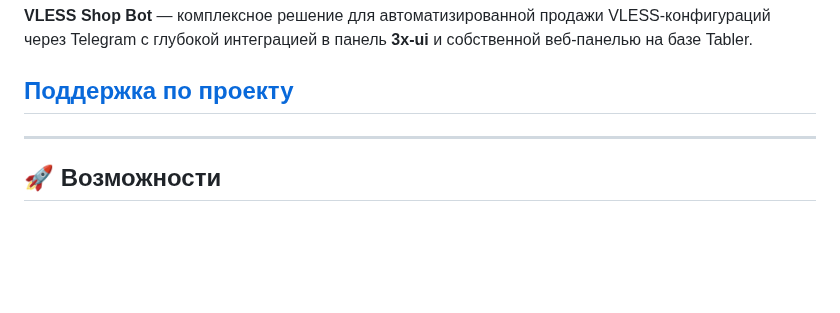
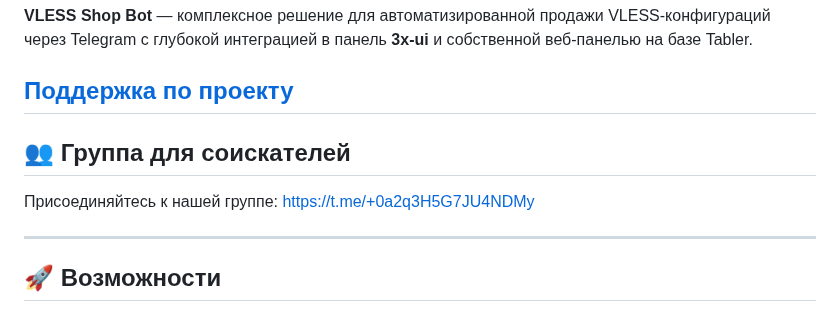
Before and after one commit to tweopi/3xui-shopbot, a Markdown page: README.md, the part around one of its changes. Drawn GitHub-style; blank space fills up the shorter version.

```diff
--- a/README.md
+++ b/README.md
@@ -19,6 +21,10 @@
 **VLESS Shop Bot** — комплексное решение для автоматизированной продажи VLESS‑конфигураций через Telegram с глубокой интеграцией в панель **3x‑ui** и собственной веб‑панелью на базе Tabler.
 
 ## [Поддержка по проекту](https://t.me/t_shift_supportbot)
+
+## 👥 Группа для соискателей
+
+Присоединяйтесь к нашей группе: https://t.me/+0a2q3H5G7JU4NDMy
 
 ---
 
```
Also changed, not shown: other parts of README.md (+2 -0 lines).
